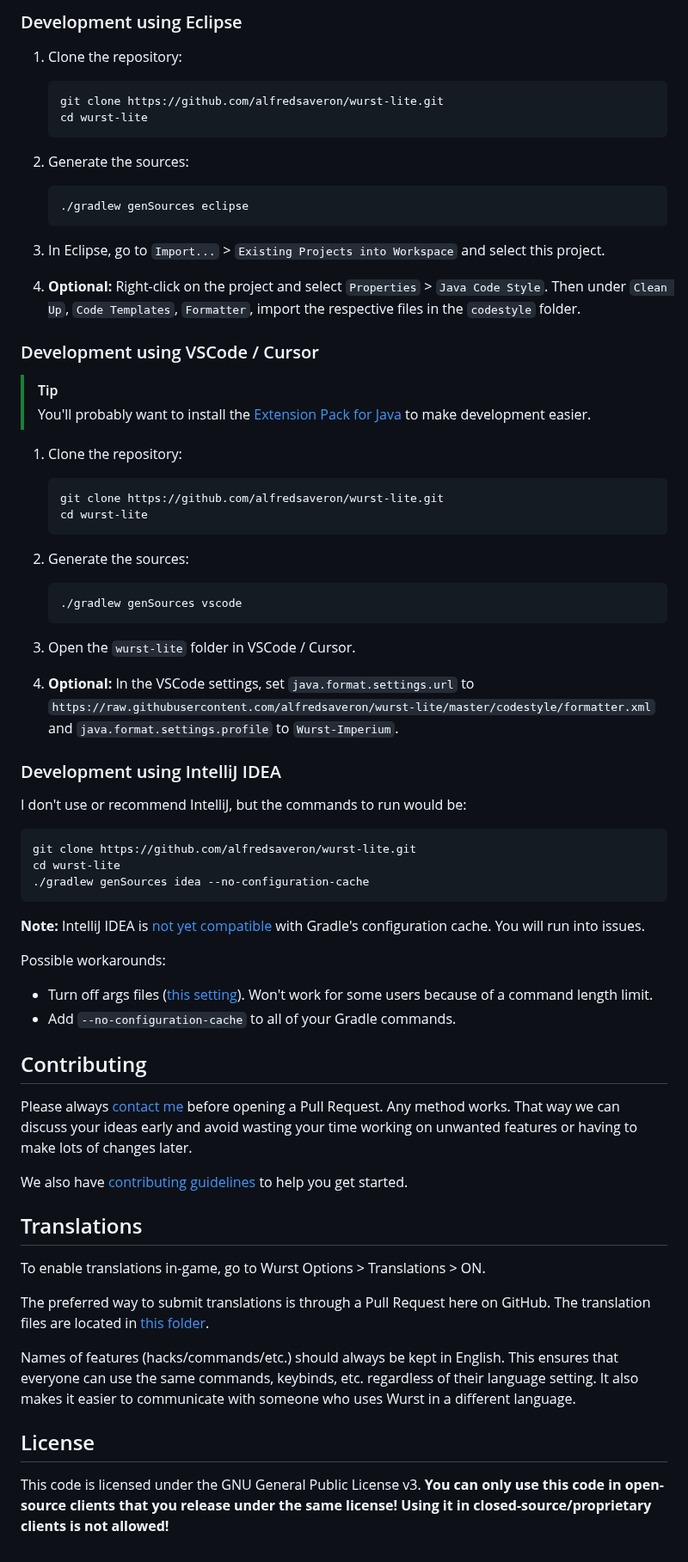
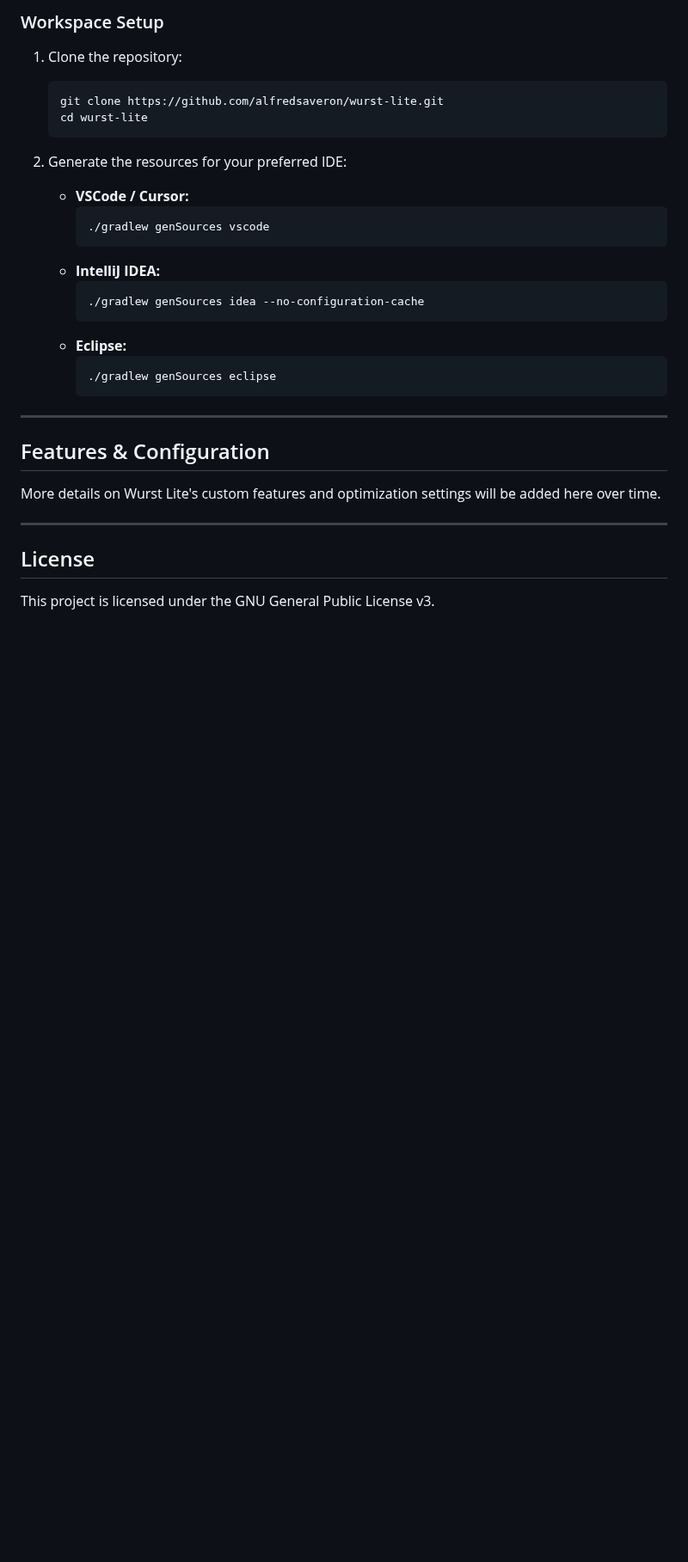
Before and after one commit to alfredsaveron/wurst-lite, a Markdown page: README.md, the part around one of its changes. Shown at 86% size. GitHub-like rendering; blank space fills up the shorter version.

````diff
--- a/README.md
+++ b/README.md
@@ -36,75 +24,35 @@ Also, this should be obvious, but you do need to have a licensed copy of Minecra
 
-### Development using Eclipse
+### Workspace Setup
 
 1. Clone the repository:
-
    ```pwsh
    git clone https://github.com/alfredsaveron/wurst-lite.git
    cd wurst-lite
    ```
 
-2. Generate the sources:
+2. Generate the resources for your preferred IDE:
 
-   ```pwsh
-   ./gradlew genSources eclipse
-   ```
+   * **VSCode / Cursor:**
+     ```pwsh
+     ./gradlew genSources vscode
+     ```
+   * **IntelliJ IDEA:**
+     ```pwsh
+     ./gradlew genSources idea --no-configuration-cache
+     ```
+   * **Eclipse:**
+     ```pwsh
+     ./gradlew genSources eclipse
+     ```
 
-3. In Eclipse, go to `Import...` > `Existing Projects into Workspace` and select this project.
+---
 
-4. **Optional:** Right-click on the project and select `Properties` > `Java Code Style`. Then under `Clean Up`, `Code Templates`, `Formatter`, import the respective files in the `codestyle` folder.
+## Features & Configuration
 
-### Development using VSCode / Cursor
+More details on Wurst Lite's custom features and optimization settings will be added here over time.
 
-> [!TIP]
-> You'll probably want to install the [Extension Pack for Java](https://go.wimods.net/from/github.com/alfredsaveron/wurst-lite?to=https%3A%2F%2Fmarketplace.visualstudio.com%2Fitems%3FitemName%3Dvscjava.vscode-java-pack) to make development easier.
-
-1. Clone the repository:
-
-   ```pwsh
-   git clone https://github.com/alfredsaveron/wurst-lite.git
-   cd wurst-lite
-   ```
-
-2. Generate the sources:
-
-   ```pwsh
-   ./gradlew genSources vscode
-   ```
-
-3. Open the `wurst-lite` folder in VSCode / Cursor.
-
-4. **Optional:** In the VSCode settings, set `java.format.settings.url` to `https://raw.githubusercontent.com/alfredsaveron/wurst-lite/master/codestyle/formatter.xml` and `java.format.settings.profile` to `Wurst-Imperium`.
-
-### Development using IntelliJ IDEA
-
-I don't use or recommend IntelliJ, but the commands to run would be:
-
-```pwsh
-git clone https://github.com/alfredsaveron/wurst-lite.git
-cd wurst-lite
-./gradlew genSources idea --no-configuration-cache
-```
-
-**Note:** IntelliJ IDEA is [not yet compatible](https://github.com/FabricMC/fabric-loom/issues/1349) with Gradle's configuration cache. You will run into issues.
-
-Possible workarounds:
-- Turn off args files ([this setting](https://i.imgur.com/zHqIOYg.png)). Won't work for some users because of a command length limit.
-- Add `--no-configuration-cache` to all of your Gradle commands.
-
-## Contributing
-
-Please always [contact me](https://go.wimods.net/from/github.com/alfredsaveron/wurst-lite?to=https%3A%2F%2Fwww.wurstclient.net%2Fcontact%2F%3Futm_source%3DGitHub%26utm_medium%3Dwurst-lite%2Brepo) before opening a Pull Request. Any method works. That way we can discuss your ideas early and avoid wasting your time working on unwanted features or having to make lots of changes later.
-
-We also have [contributing guidelines](https://go.wimods.net/from/github.com/alfredsaveron/wurst-lite?to=https://github.com/alfredsaveron/wurst-lite/blob/master/CONTRIBUTING.md) to help you get started.
-
-## Translations
-
-To enable translations in-game, go to Wurst Options > Translations > ON.
-
-The preferred way to submit translations is through a Pull Request here on GitHub. The translation files are located in [this folder](https://go.wimods.net/from/github.com/alfredsaveron/wurst-lite?to=https://github.com/alfredsaveron/wurst-lite/tree/master/src/main/resources/assets/wurst/translations).
-
-Names of features (hacks/commands/etc.) should always be kept in English. This ensures that everyone can use the same commands, keybinds, etc. regardless of their language setting. It also makes it easier to communicate with someone who uses Wurst in a different language.
+---
 
 ## License
 
-This code is licensed under the GNU General Public License v3. **You can only use this code in open-source clients that you release under the same license! Using it in closed-source/proprietary clients is not allowed!**
+This project is licensed under the GNU General Public License v3.
````
Also changed, not shown: other parts of README.md (+10 -22 lines), images/wurstlite-gui.png (added), images/wurstlite-searchhack.png (added), 11 other files.
